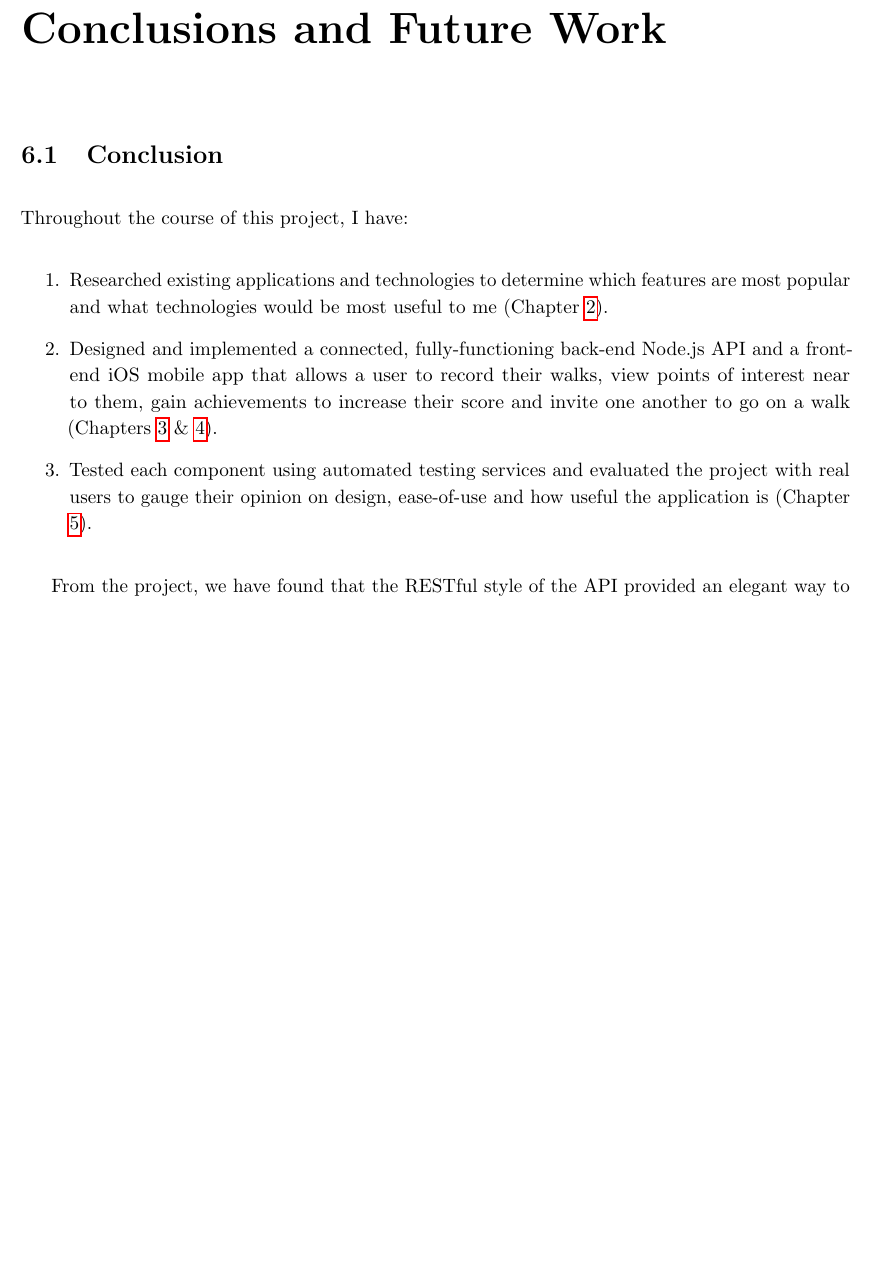
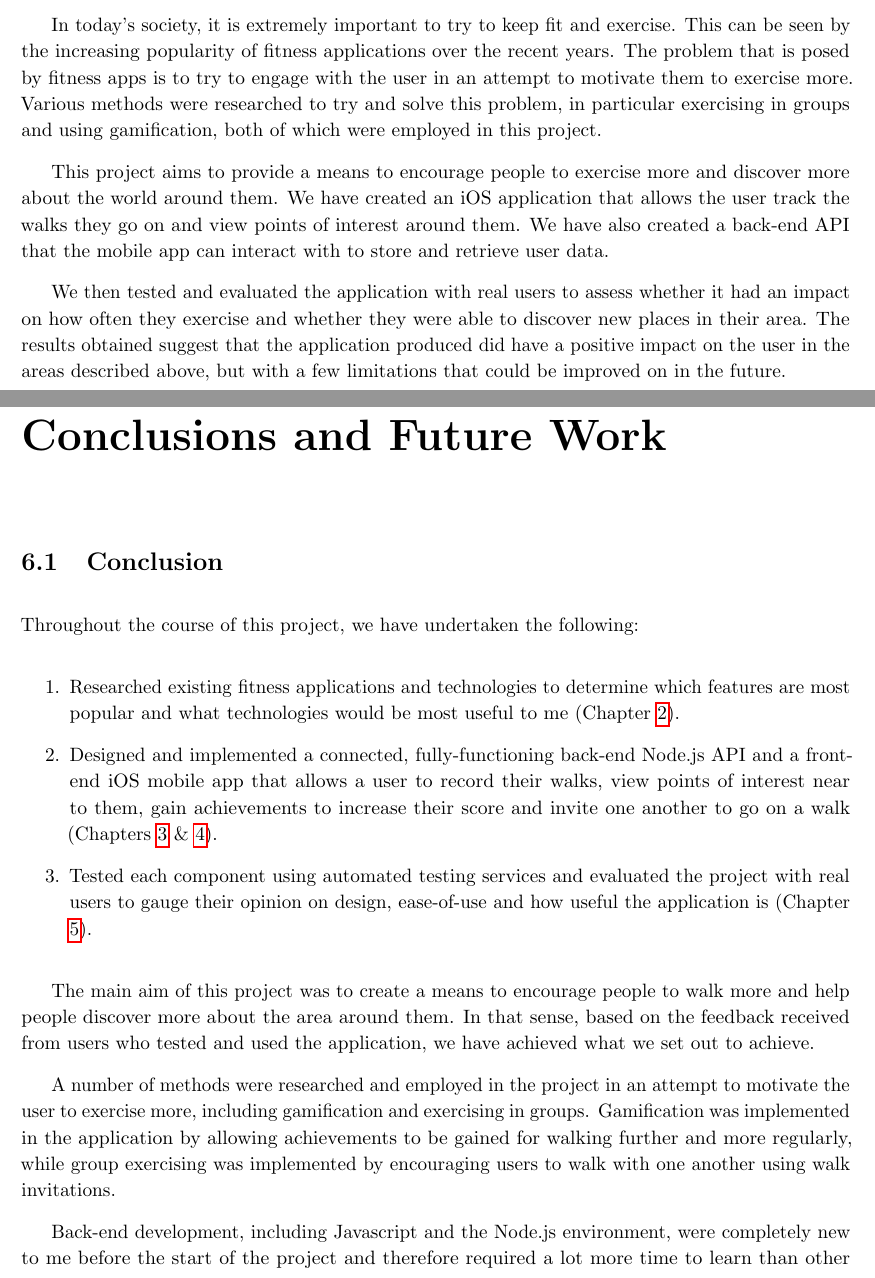
Before and after one commit to jonomuller/imperial-final-report, a LaTeX thesis (FinalReport.tex, which reads sections/abstract.tex, sections/conclusion.tex): part of page 52 of 62 before the commit and two parts of pages 2 and 52 of 63 after it, the two joined at a grey line, cut at the place of the change, the shorter picture padded with empty space. Compiled offline with pdfLaTeX.

Commit message:
Write abstract and re-do conclusion (6.1) Conclusion still needs work

```diff
--- a/sections/abstract.tex
+++ b/sections/abstract.tex
@@ -1,3 +1,11 @@
 \begin{abstract}
-  % write at end
+
+%Fitness applications have become increasingly popular to record workouts, an indicator of how important it is to exercise and keep fit. Research was conducted to find out the ways in which these applications try to engage the user to encourage them to exercise more, such as adding an element of gamification in an attempt to motivate the user.
+
+In today's society, it is extremely important to try to keep fit and exercise. This can be seen by the increasing popularity of fitness applications over the recent years. The problem that is posed by fitness apps is to try to engage with the user in an attempt to motivate them to exercise more. Various methods were researched to try and solve this problem, in particular exercising in groups and using gamification, both of which were employed in this project.
+
+This project aims to provide a means to encourage people to exercise more and discover more about the world around them. We have created an iOS application that allows the user track the walks they go on and view points of interest around them. We have also created a back-end API that the mobile app can interact with to store and retrieve user data.
+
+We then tested and evaluated the application with real users to assess whether it had an impact on how often they exercise and whether they were able to discover new places in their area. The results obtained suggest that the application produced did have a positive impact on the user in the areas described above, but with a few limitations that could be improved on in the future.
+
 \end{abstract}
--- a/sections/conclusion.tex
+++ b/sections/conclusion.tex
@@ -2,19 +2,21 @@
 
 \section{Conclusion}
 
-Throughout the course of this project, I have:
+Throughout the course of this project, we have undertaken the following:
 
 \begin{enumerate}
-  \item Researched existing applications and technologies to determine which features are most popular and what technologies would be most useful to me (Chapter \ref{chapter:background}).
+  \item Researched existing fitness applications and technologies to determine which features are most popular and what technologies would be most useful to me (Chapter \ref{chapter:background}).
   \item Designed and implemented a connected, fully-functioning back-end Node.js API and a front-end iOS mobile app that allows a user to record their walks, view points of interest near to them, gain achievements to increase their score and invite one another to go on a walk (Chapters \ref{chapter:design} \& \ref{chapter:implementation}).
   \item Tested each component using automated testing services and evaluated the project with real users to gauge their opinion on design, ease-of-use and how useful the application is (Chapter \ref{chapter:evaluation}).
 \end{enumerate}
 
-From the project, we have found that the RESTful style of the API provided an elegant way to interact with the database. The categorised structure that was defined meant that each endpoint in the API had a single functionality to read from or write to the database, and once the base structure was implemented it was very easy to add or remove endpoints.
+The main aim of this project was to create a means to encourage people to walk more and help people discover more about the area around them. In that sense, based on the feedback received from users who tested and used the application, we have achieved what we set out to achieve.
 
-We have also found that JSON used in HTTP requests to communicate between the mobile app and the API worked well, owing to the flexibility and structure of the notation. JSON could be easily parsed and constructed by both the front and back-end, allowing for easy data transfer.
+A number of methods were researched and employed in the project in an attempt to motivate the user to exercise more, including gamification and exercising in groups. Gamification was implemented in the application by allowing achievements to be gained for walking further and more regularly, while group exercising was implemented by encouraging users to walk with one another using walk invitations.
 
-Finally, we have discovered that the application produced provides a number of innovative features such as viewing local points of interest and inviting users to go on a walk. Although some of the features need polishing, the application provides a good stepping stone to create a complete social walking app.
+Back-end development, including Javascript and the Node.js environment, were completely new to me before the start of the project and therefore required a lot more time to learn than other parts of the project. Following research into the types of technologies that needed to be used in the back-end, as well as a few tutorials to help with API design and authentication, I was able to create an elegant and well structured API using Javascript that served the mobile application.
+
+We have discovered that the application produced provides a number of innovative features such as viewing local points of interest and inviting users to go on a walk. Although some of the features need polishing, the application provides a good stepping stone to create a complete social walking app.
 
 \section{Future Work} \label{section:future-work}
 
```
Also changed, not shown: FinalReport.tex (+5 -5 lines), sections/background.tex (+1 -1 lines), sections/design.tex (+1 -1 lines), sections/evaluation.tex (+7 -1 lines).
